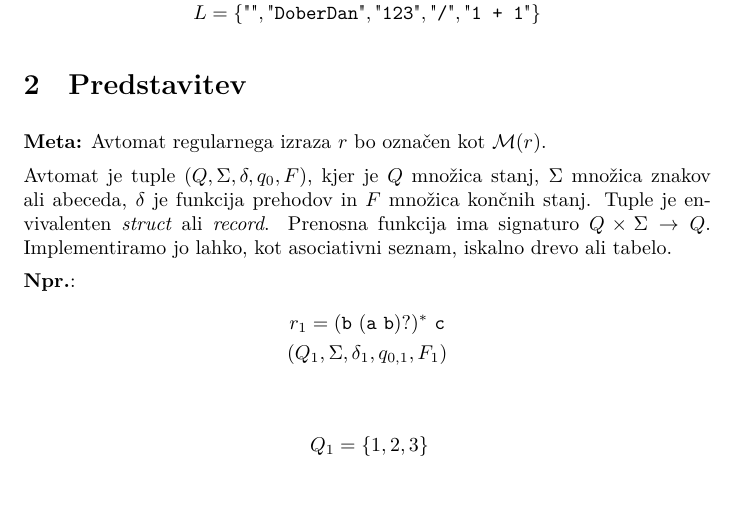
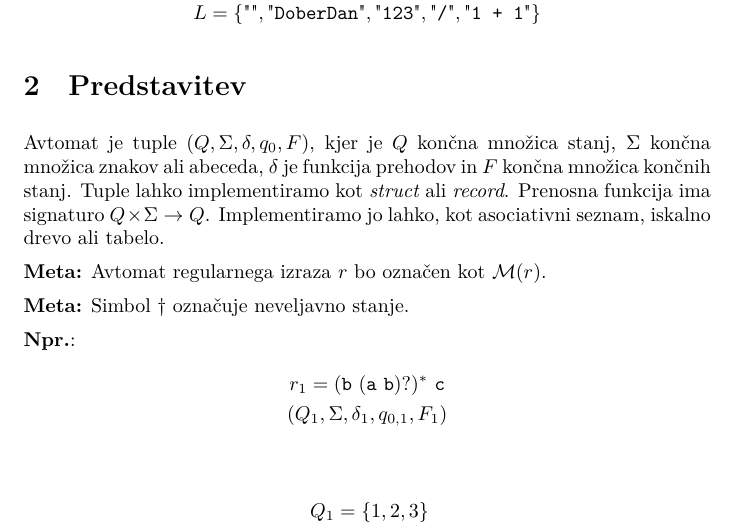
Before and after one commit to brokenpylons/Automata-old, a LaTeX document (src/paper.tex): part of page 1 of 22, cut so that both start at the same text, the shorter picture padded with empty space. Compiled offline with XeLaTeX.

Commit message:
A few edits

```diff
--- a/src/paper.tex
+++ b/src/paper.tex
@@ -82,12 +82,15 @@ Jezik je množica stavkov (nizov).
 
 \section{Predstavitev}
 
-\Special{Meta:} Avtomat regularnega izraza $r$ bo označen kot $\Automaton{r}$.
-
-Avtomat je tuple $(Q, \Sigma, \delta, q_0, F)$, kjer je $Q$ množica stanj, $\Sigma$ množica znakov ali abeceda, $\delta$ je funkcija prehodov in $F$ množica končnih stanj.
-Tuple je envivalenten \emph{struct} ali \emph{record}.
+
+Avtomat je tuple $(Q, \Sigma, \delta, q_0, F)$, kjer je $Q$ končna množica stanj, $\Sigma$ končna množica znakov ali abeceda, $\delta$ je funkcija prehodov in $F$ končna množica končnih stanj.
+Tuple lahko implementiramo kot \emph{struct} ali \emph{record}.
 Prenosna funkcija ima signaturo $Q \times \Sigma \rightarrow Q$.
 Implementiramo jo lahko, kot asociativni seznam, iskalno drevo ali tabelo.
+
+\Special{Meta:} Avtomat regularnega izraza $r$ bo označen kot $\Automaton{r}$.
+
+\Special{Meta:} Simbol $\dag$ označuje neveljavno stanje.
 
 \Ex
 \begin{gather*}
```
